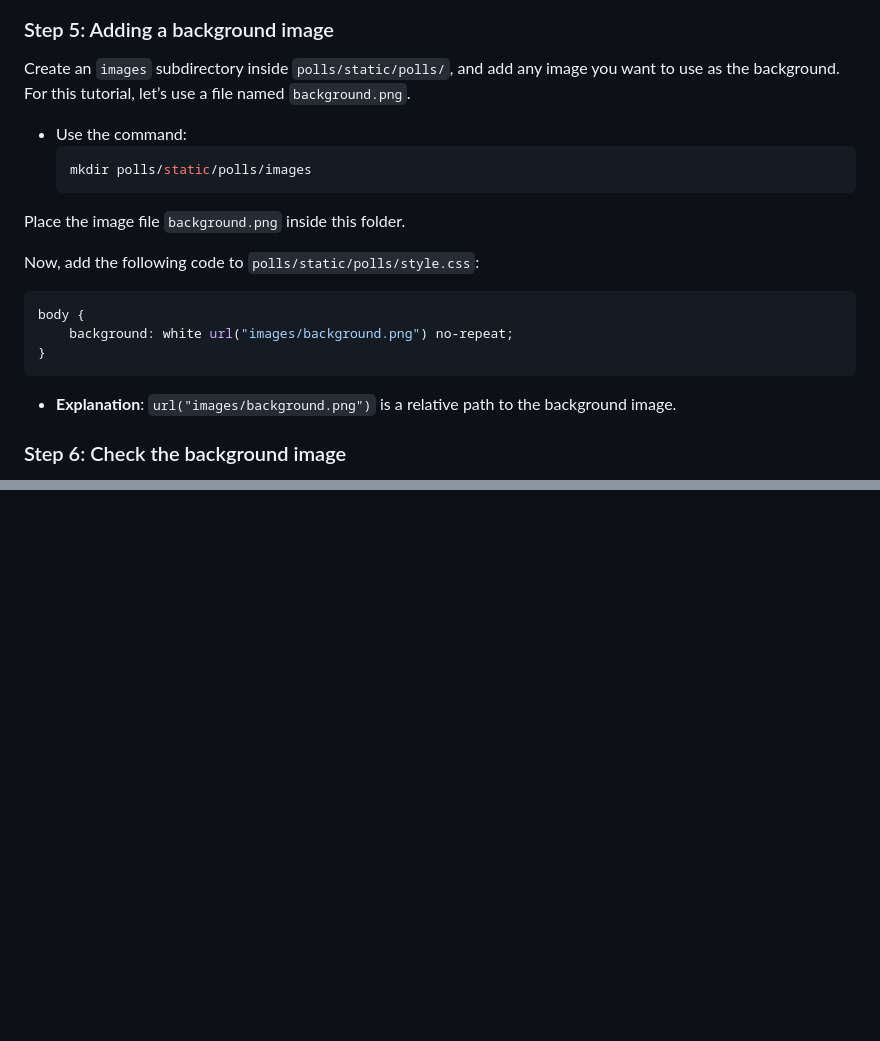
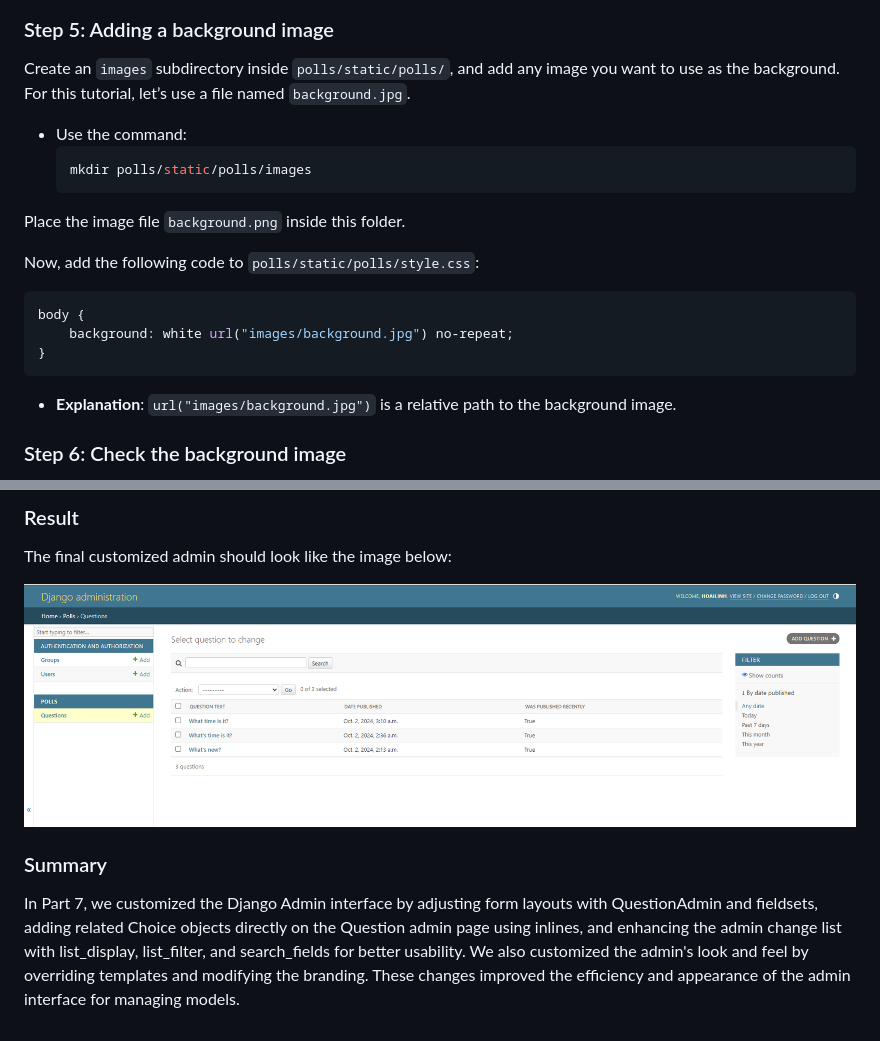
Before and after one commit to dhlinhdn00/DRF-Practice, a Markdown page: README.md, 2 parts joined by grey strips. Drawn GitHub-style; pictures changed too: __ProcessImage/Part7Result.png (added); blank space fills up the shorter version.

Commit message:
Finished Part_7/Lab_1

````diff
--- a/README.md
+++ b/README.md
@@ -879,7 +879,7 @@ Then, go back to `http://localhost:8000/polls/`. You should now see that the que
 
 ### Step 5: Adding a background image
 
-Create an `images` subdirectory inside `polls/static/polls/`, and add any image you want to use as the background. For this tutorial, let’s use a file named `background.png`.
+Create an `images` subdirectory inside `polls/static/polls/`, and add any image you want to use as the background. For this tutorial, let’s use a file named `background.jpg`.
 
 - Use the command:
   ```bash
@@ -891,11 +891,11 @@ Place the image file `background.png` inside this folder.
 Now, add the following code to `polls/static/polls/style.css`:
 ```css
 body {
-    background: white url("images/background.png") no-repeat;
+    background: white url("images/background.jpg") no-repeat;
 }
 ```
 
-- **Explanation**: `url("images/background.png")` is a relative path to the background image.
+- **Explanation**: `url("images/background.jpg")` is a relative path to the background image.
 
 ### Step 6: Check the background image
 
@@ -919,0 +1088,9 @@ This concludes **Part 6** of the Django tutorial.
+### Result
+
+The final customized admin should look like the image below:
+
+![Part7Result](./__ProcessImage/Part7Result.png)
+
+### Summary
+
+In Part 7, we customized the Django Admin interface by adjusting form layouts with QuestionAdmin and fieldsets, adding related Choice objects directly on the Question admin page using inlines, and enhancing the admin change list with list_display, list_filter, and search_fields for better usability. We also customized the admin's look and feel by overriding templates and modifying the branding. These changes improved the efficiency and appearance of the admin interface for managing models.
````
Also changed, not shown: other parts of README.md (+168 -0 lines), 7 other files.
